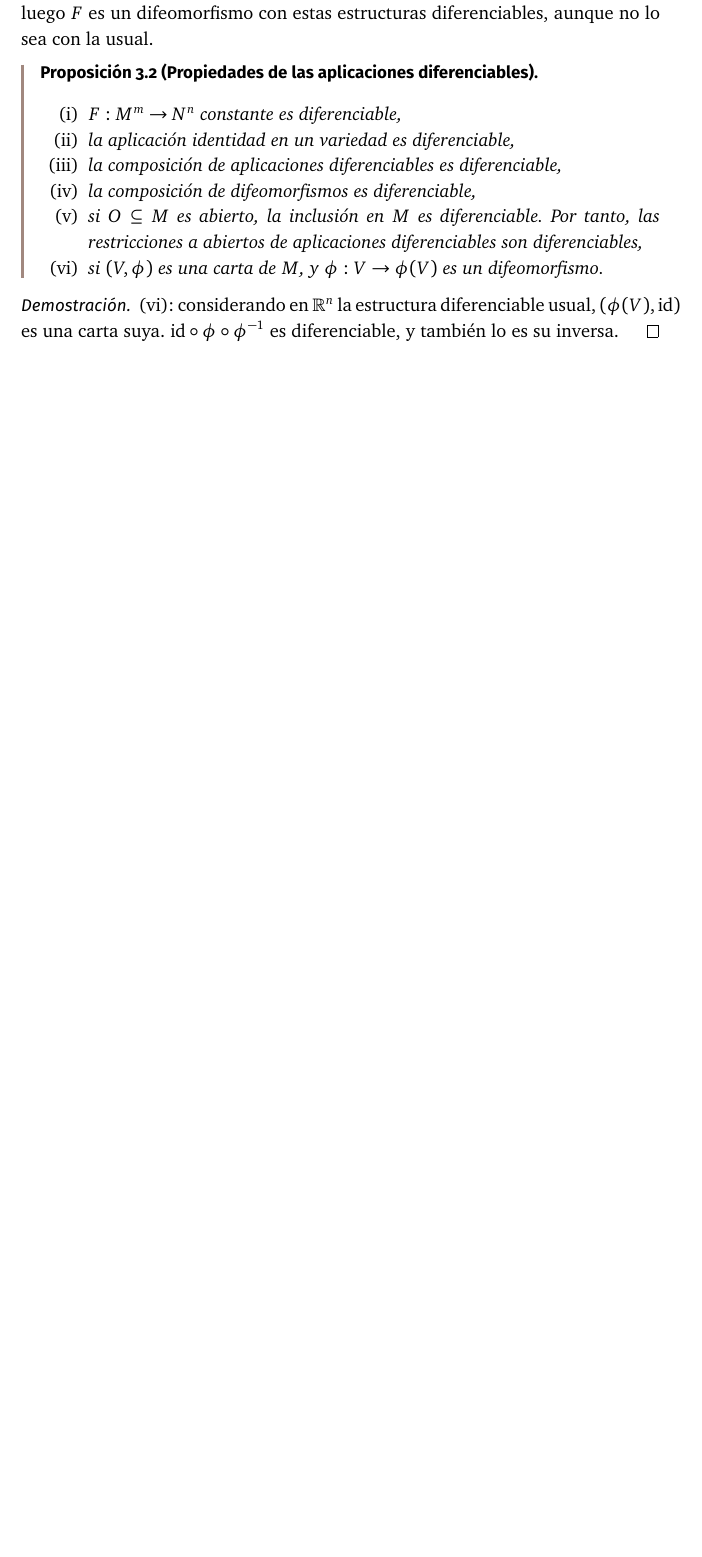
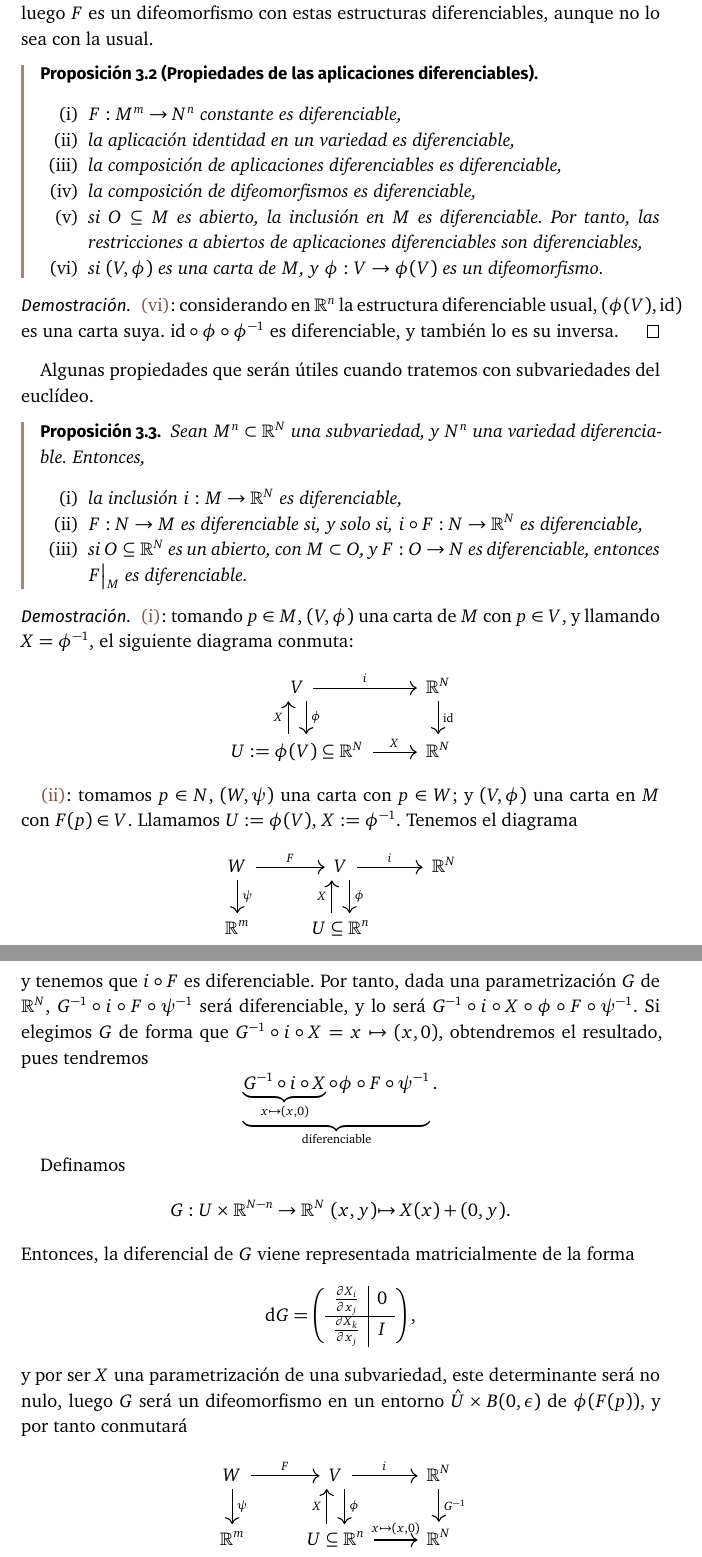
Before and after one commit to libreim/apuntesDGIIM, a LaTeX document (plantilla_tex.tex, which reads vd/apuntes.tex, vd/config.sty): part of page 14 of 15 before the commit and two parts of pages 14 and 15 of 16 after it, the two joined at a grey line, cut so that both start at the same text, the shorter picture padded with empty space. Compiled offline with XeLaTeX.

Commit message:
VD: propiedades de funciones diferenciables

```diff
--- a/vd/apuntes.tex
+++ b/vd/apuntes.tex
@@ -574,7 +574,80 @@ Podemos trasladar también el concepto de difeomorfismo.
   \end{nlist}
 \end{nprop}
 \begin{proof}
-  (vi): considerando en $\R^{n}$ la estructura diferenciable
+  \ref{item:carta-difeo}: considerando en $\R^{n}$ la estructura diferenciable
   usual, $(\phi(V),\mathrm{id})$ es una carta suya. $\mathrm{id}\circ
   \phi\circ\phi^{-1}$ es diferenciable, y también lo es su inversa.
 \end{proof}
+
+Algunas propiedades que serán útiles cuando tratemos con subvariedades del euclídeo.
+\begin{nprop}
+  Sean $M^{n}\subset\R^{N}$ una subvariedad, y $N^{n}$ una variedad
+  diferenciable. Entonces,
+  \begin{nlist}
+  \item \label{item:inc}
+    la inclusión $i: M\to\R^{N}$ es diferenciable,
+  \item \label{item:inc-2}
+    $F: N\to M$ es diferenciable si, y solo si, $i\circ F: N\to\R^{N}$ es
+    diferenciable,
+  \item \label{item:restr-dif}
+    si $O\subseteq\R^{N}$ es un abierto, con $M\subset O$, y $F: O\to N$ es
+    diferenciable, entonces $\restr{F}{M}$ es diferenciable.
+  \end{nlist}
+\end{nprop}
+\begin{proof}
+  \ref{item:inc}: tomando $p\in M$, $(V,\phi)$ una carta de $M$ con $p\in V$, y
+  llamando $X=\phi^{-1}$, el siguiente diagrama conmuta:
+\[
+  \begin{tikzcd}
+    V \arrow{r}{i} \arrow[shift left=1ex]{d}{\phi} & \R^{N} \arrow{d}{\mathrm{id}}\\
+    U:=\phi(V)\subseteq\R^{N} \arrow{r}{X} \arrow[shift left=1ex]{u}{X} & \R^{N}
+  \end{tikzcd}
+\]
+
+\ref{item:inc-2}: tomamos $p\in N$, $(W,\psi)$ una carta con $p\in W$; y
+$(V,\phi)$ una carta en $M$ con $F(p)\in V$. Llamamos $U := \phi(V)$,
+$X:=\phi^{-1}$.
+Tenemos el diagrama
+\[
+  \begin{tikzcd}
+    W \arrow{r}{F} \arrow{d}{\psi} & V \arrow[shift left=1ex]{d}{\phi} \arrow{r}{i} & \R^{N}\\
+    \R^{m} & U\subseteq\R^{n} \arrow[shift left=1ex]{u}{X}
+  \end{tikzcd}
+\]
+y tenemos que $i\circ F$ es diferenciable. Por tanto, dada una parametrización
+$G$ de $\R^{N}$, $G^{-1}\circ i\circ F\circ \psi^{-1}$ será diferenciable, y lo
+será $G^{-1}\circ i \circ X \circ \phi \circ F \circ \psi^{-1}$. Si elegimos $G$
+de forma que $G^{-1}\circ i \circ X = x\mapsto (x,0)$, obtendremos el resultado,
+pues tendremos
+\[
+  \underbrace{\underbrace{G^{-1}\circ i \circ X}_{x\mapsto (x,0)} \circ \phi
+    \circ F \circ \psi^{-1}}_{\text{diferenciable}}
+.\]
+
+Definamos
+\begin{alignat*}{2}
+  G: U\times\R^{N-n} & \to \R^{N} \
+ (x,y) & \mapsto X(x) + (0,y).
+\end{alignat*}
+Entonces, la diferencial de $G$ viene representada matricialmente de la forma
+\[
+  \d G =
+  \left(
+  \begin{array}{c|c}
+    \frac{\partial X_{i}}{\partial x_{j}} & 0\\ \hline
+    \frac{\partial X_{k}}{\partial x_{j}} & I
+  \end{array}\right)
+,\]
+y por ser $X$ una parametrización de una subvariedad, este determinante será no
+nulo, luego $G$ será un difeomorfismo en un entorno $\hat{U}\times B(0,\epsilon)$
+de $\phi(F(p))$, y por tanto conmutará
+\[
+  \begin{tikzcd}
+    W \arrow{r}{F} \arrow{d}{\psi} & V \arrow[shift left=1ex]{d}{\phi}
+    \arrow{r}{i} & \R^{N} \arrow{d}{G^{-1}}\\
+    \R^{m} & U\subseteq\R^{n} \arrow[shift left=1ex]{u}{X} \arrow{r}{x\mapsto (x,0)} & \R^{N}
+  \end{tikzcd}
+\]
+
+\ref{item:restr-dif}: $\restr{F}{M} = F\circ i$.
+\end{proof}
--- a/vd/config.sty
+++ b/vd/config.sty
@@ -51,9 +51,8 @@
 
 % Dibujos Tikz
 \usepackage{pgf,tikz}
-\usepackage{tikz-cd}
+\usetikzlibrary{arrows, calc,intersections,through,backgrounds,cd}
 \usepackage{mathrsfs}
-\usetikzlibrary{arrows, calc,intersections,through,backgrounds}
 
 \usepackage{todonotes}
 
@@ -227,7 +226,7 @@
 
 % Listas ordenadas con números romanos (i), (ii), etc.
 \newenvironment{nlist}
-{\begin{enumerate}
+{\begin{enumerate}[ref={(\roman{enumi})}]
     \renewcommand\labelenumi{\emph{(\roman{enumi})}}}
   {\end{enumerate}}
 
```
